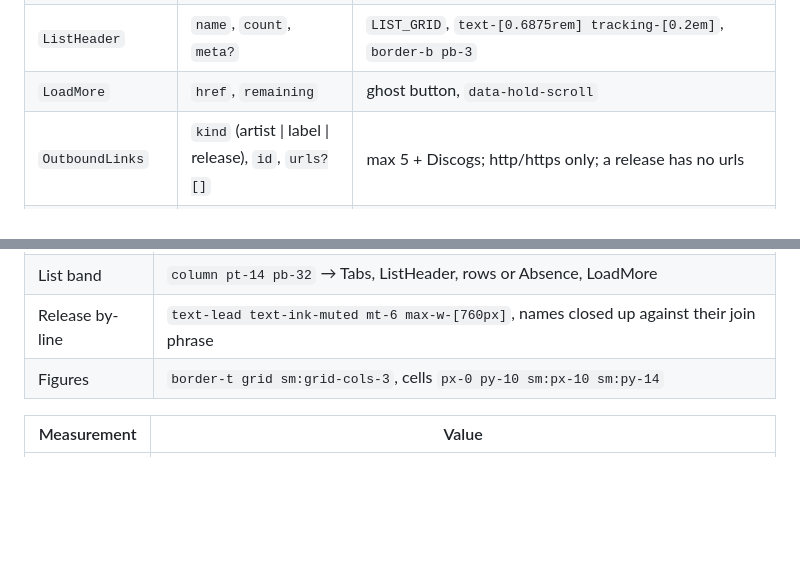
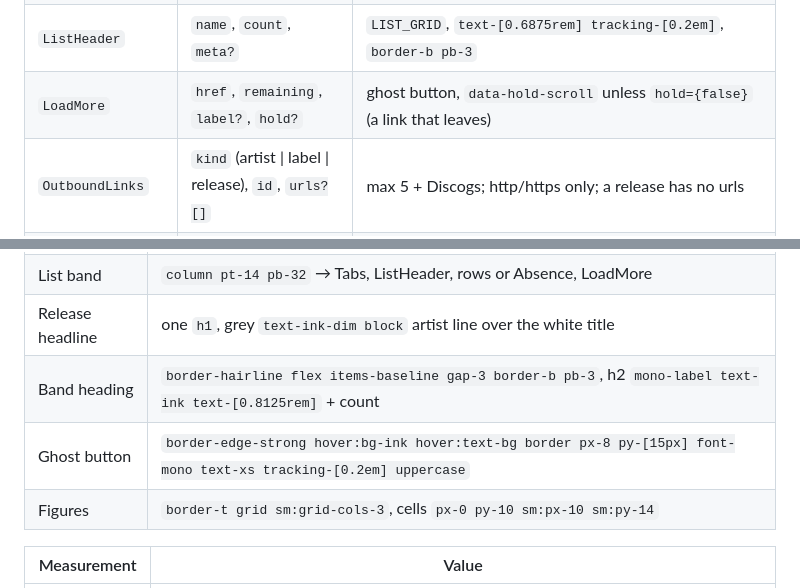
Before and after one commit to leselecta/DubDigger, a Markdown page: style-guide/README.md, 2 parts joined by grey strips. Rendered like a GitHub page; blank space fills up the shorter version.

Commit message:
docs: the release page's layout decisions, and the backfill behind them
Co-Authored-By: Claude Opus 5 <noreply@anthropic.com>

```diff
--- a/style-guide/README.md
+++ b/style-guide/README.md
@@ -125,7 +125,7 @@ All in `web/src/components/`, all `.astro`.
 | `FieldRow` | `label`, `accent?`, `last?` | `grid-cols-[7rem_1fr] sm:grid-cols-[180px_1fr] py-2` |
 | `LabelledBand` | `label` | `border-t py-14 md:grid-cols-[180px_1fr]`, h2 `mono-label text-ink text-[0.8125rem] md:mt-1` |
 | `ListHeader` | `name`, `count`, `meta?` | `LIST_GRID`, `text-[0.6875rem] tracking-[0.2em]`, `border-b pb-3` |
-| `LoadMore` | `href`, `remaining` | ghost button, `data-hold-scroll` |
+| `LoadMore` | `href`, `remaining`, `label?`, `hold?` | ghost button, `data-hold-scroll` unless `hold={false}` (a link that leaves) |
 | `OutboundLinks` | `kind` (artist \| label \| release), `id`, `urls?[]` | max 5 + Discogs; http/https only; a release has no urls |
 | `ProfileText` | `text`, `names?` | renders Discogs bio markup; links `underline underline-offset-2` |
 | `SearchField` | `size` ("hero" \| "header"), `value?` | `h-16`/`h-11`; hero `border-accent` + inset-shadow focus, header `border-edge-strong` + accent focus; combobox, listbox `-mt-px border-edge-strong z-40 max-h-[60vh]`, 3 rows `px-4 py-2.5` then a "View all results" row `px-4 py-3 bg-accent text-bg`, active `bg-accent text-bg` (that row inverts to `bg-ink`) |
@@ -172,7 +172,9 @@ skip link → SiteHeader → <main id="content"> page bands </main> → SiteFoot
 | Identity block | `<dl class="mt-9 max-w-[760px]">` of `FieldRow`, last one with `last` |
 | Labelled band | `border-hairline grid gap-6 border-t py-14 md:grid-cols-[180px_1fr]` |
 | List band | `column pt-14 pb-32` → Tabs, ListHeader, rows or Absence, LoadMore |
-| Release by-line | `text-lead text-ink-muted mt-6 max-w-[760px]`, names closed up against their join phrase |
+| Release headline | one `h1`, grey `text-ink-dim block` artist line over the white title |
+| Band heading | `border-hairline flex items-baseline gap-3 border-b pb-3`, h2 `mono-label text-ink text-[0.8125rem]` + count |
+| Ghost button | `border-edge-strong hover:bg-ink hover:text-bg border px-8 py-[15px] font-mono text-xs tracking-[0.2em] uppercase` |
 | Figures | `border-t grid sm:grid-cols-3`, cells `px-0 py-10 sm:px-10 sm:py-14` |
 
 | Measurement | Value |
```
Also changed, not shown: CLAUDE.md (+35 -5 lines).
